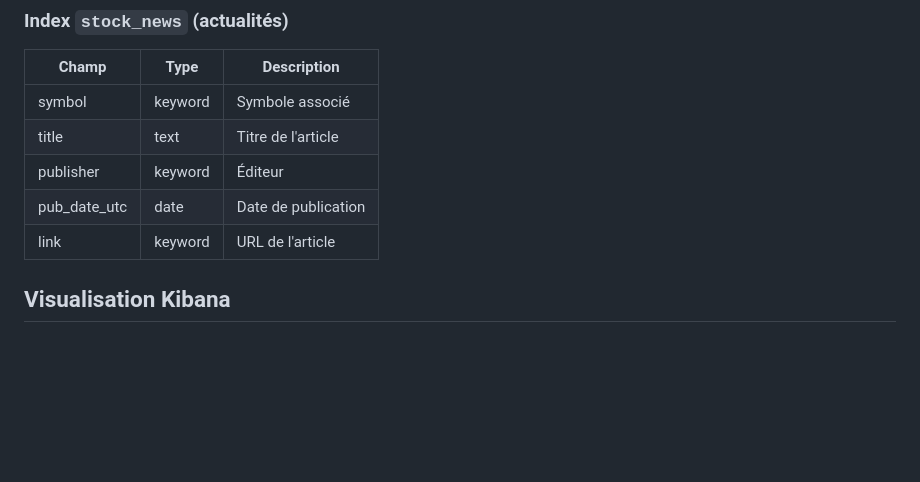
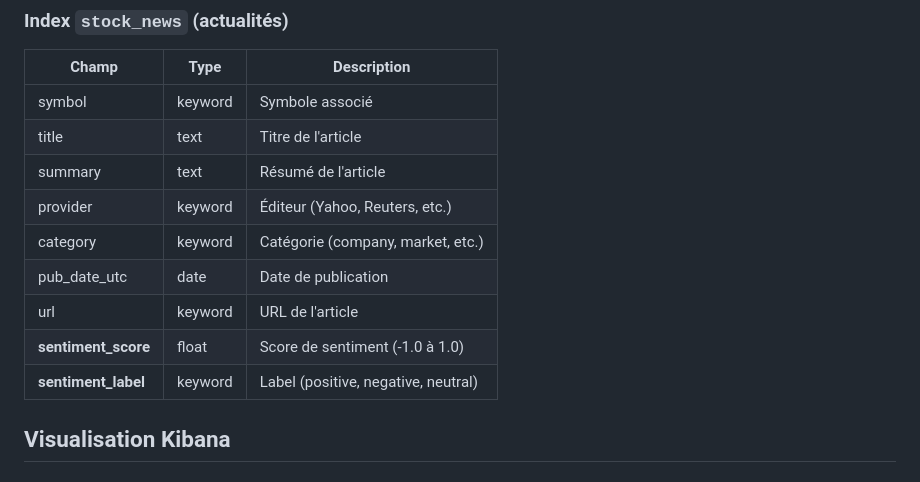
Before and after one commit to andranik7/YahooFinanceDataLake, a Markdown page: README.md, the part around one of its changes. Rendered like a GitHub page; blank space fills up the shorter version.

```diff
--- a/README.md
+++ b/README.md
@@ -178,9 +195,13 @@ poetry run index-data
 |-------|------|-------------|
 | symbol | keyword | Symbole associé |
 | title | text | Titre de l'article |
-| publisher | keyword | Éditeur |
+| summary | text | Résumé de l'article |
+| provider | keyword | Éditeur (Yahoo, Reuters, etc.) |
+| category | keyword | Catégorie (company, market, etc.) |
 | pub_date_utc | date | Date de publication |
-| link | keyword | URL de l'article |
+| url | keyword | URL de l'article |
+| **sentiment_score** | float | Score de sentiment (-1.0 à 1.0) |
+| **sentiment_label** | keyword | Label (positive, negative, neutral) |
 
 ## Visualisation Kibana
 
```
Also changed, not shown: other parts of README.md (+71 -15 lines).
